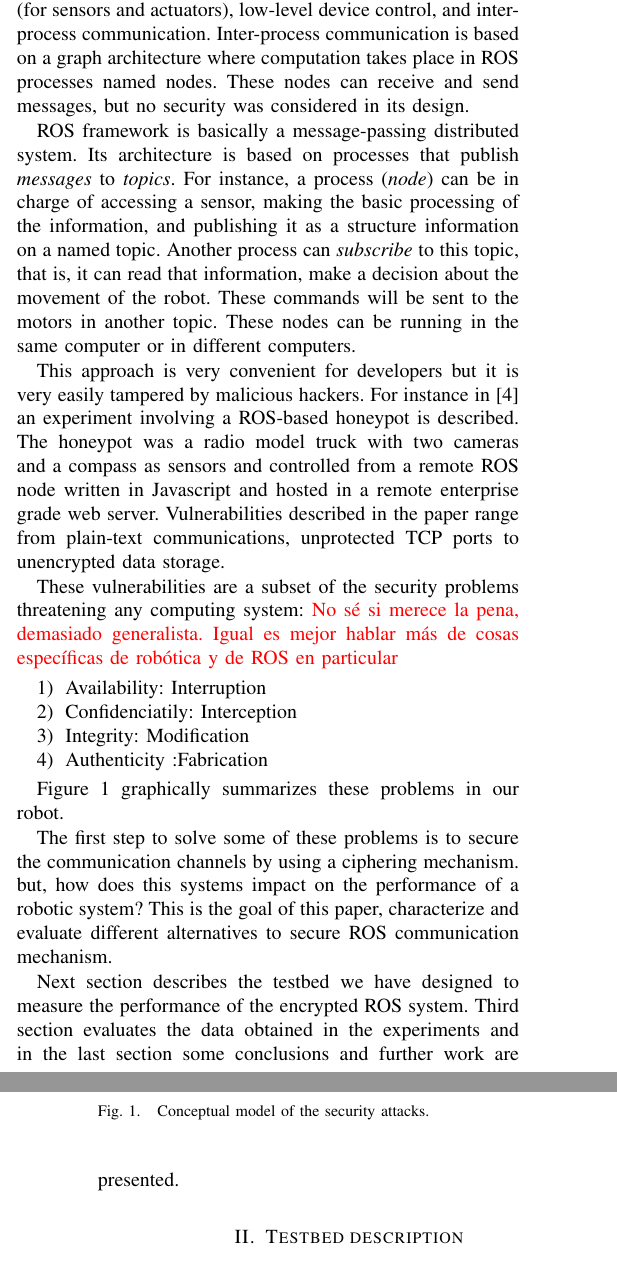
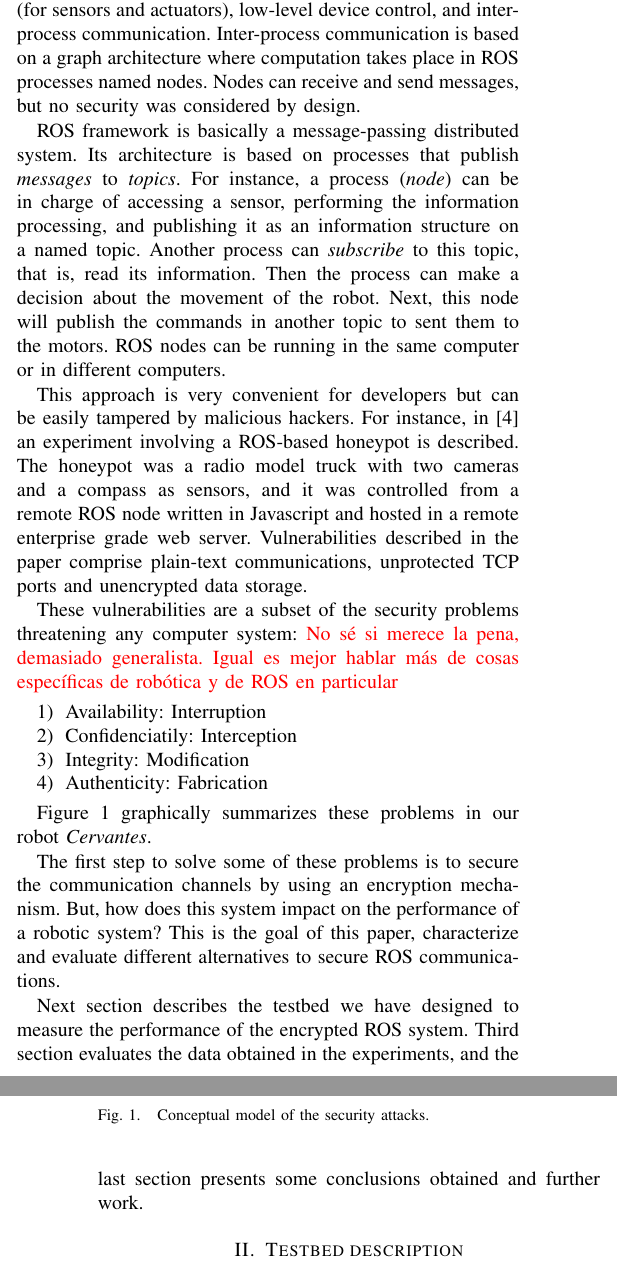
Before and after one commit to jfkfrank/teleoperation_paper, a LaTeX document (conferences/WAF_2016/Seguridad/waf2016.tex): two parts of the columns of pages 1 and 2 of 5, joined at a grey line, cut so that both start at the same text. Compiled offline with pdfLaTeX.

Commit message:
Adapted some sentences

```diff
--- a/conferences/WAF_2016/Seguridad/waf2016.tex
+++ b/conferences/WAF_2016/Seguridad/waf2016.tex
@@ -2,16 +2,15 @@
 
 \usepackage{color}
 \usepackage{flushend}
+\usepackage{fancyvrb}
+\usepackage[pdftex]{graphicx}
 
-\usepackage{fancyvrb}
-
-
-\usepackage[pdftex]{graphicx}
 % declare the path(s) where your graphic files are
 \graphicspath{{figures/}}
 % and their extensions so you won't have to specify these with
 % every instance of \includegraphics
 \DeclareGraphicsExtensions{.pdf,.jpeg,.png}
+
 
 \begin{document}
 
@@ -54,20 +52,20 @@ Our research group is developing assistant robot~\cite{Martin2014} for the elder
 
-ROS provides specific libraries for robotics as well as classical operating system services such as hardware abstraction (for sensors and actuators), low-level device control, and inter-process communication. Inter-process communication is based on a graph architecture where computation takes place in ROS processes named nodes. These nodes can receive and send messages, but no security was considered in its design.
+ROS provides specific libraries for robotics as well as classical operating system services such as hardware abstraction (for sensors and actuators), low-level device control, and inter-process communication. Inter-process communication is based on a graph architecture where computation takes place in ROS processes named nodes. Nodes can receive and send messages, but no security was considered by design.
 
-ROS framework is basically a message-passing distributed system. Its architecture is based on processes that publish {\em messages} to {\em topics}. For instance, a process ({\em node}) can be in charge of accessing a sensor, making the basic processing of the information, and publishing it as a structure information on a named topic. Another process can {\em subscribe} to this topic, that is, it can read that information, make a decision about the movement of the robot. These commands will be sent to the motors in another topic. These nodes can be running in the same computer or in different computers.
+ROS framework is basically a message-passing distributed system. Its architecture is based on processes that publish {\em messages} to {\em topics}. For instance, a process ({\em node}) can be in charge of accessing a sensor, performing the information processing, and publishing it as an information structure on a named topic. Another process can {\em subscribe} to this topic, that is, read its information. Then the process can make a decision about the movement of the robot. Next, this node will publish the commands in another topic to sent them to the motors. ROS nodes can be running in the same computer or in different computers.
 
-This approach is very convenient for developers but it is very easily tampered by malicious hackers. For instance in \cite{McClean2013} an experiment involving a ROS-based honeypot is described. The honeypot was a radio model truck with two cameras and a compass as sensors and controlled from a remote ROS node written in Javascript and hosted in a remote enterprise grade web server. Vulnerabilities described in the paper range from plain-text communications, unprotected TCP ports to unencrypted data storage.
+This approach is very convenient for developers but can be easily tampered by malicious hackers. For instance, in \cite{McClean2013} an experiment involving a ROS-based honeypot is described. The honeypot was a radio model truck with two cameras and a compass as sensors, and it was controlled from a remote ROS node written in Javascript and hosted in a remote enterprise grade web server. Vulnerabilities described in the paper comprise plain-text communications, unprotected TCP ports and unencrypted data storage.
 
-These vulnerabilities are a subset of the security problems threatening any computing system:
+These vulnerabilities are a subset of the security problems threatening any computer system:
 {\textcolor{red}{No s\'e si merece la pena, demasiado generalista. Igual es mejor hablar más de cosas específicas de robótica y de ROS en particular}}
 \begin{enumerate}
  \item Availability: Interruption
  \item Confidenciatily: Interception
  \item Integrity: Modification
- \item Authenticity :Fabrication
+ \item Authenticity: Fabrication
 \end{enumerate}
 
-Figure \ref{fig:Conceptualmodel} graphically summarizes these problems in our robot.
+Figure \ref{fig:Conceptualmodel} graphically summarizes these problems in our robot \textit{Cervantes}.
 
 \begin{figure}[ht]
     \centering
@@ -76,9 +74,9 @@ Figure \ref{fig:Conceptualmodel} graphically summarizes these problems in our ro
   \label{fig:Conceptualmodel}
 \end{figure}
 
-The first step to solve some of these problems is to secure the communication channels by using a ciphering mechanism. but, how does this systems impact on the performance of a robotic system? This is the goal of this paper, characterize and evaluate different alternatives to secure ROS communication mechanism.
+The first step to solve some of these problems is to secure the communication channels by using an encryption mechanism. But, how does this system impact on the performance of a robotic system? This is the goal of this paper, characterize and evaluate different alternatives to secure ROS communications.
 
-Next section describes the testbed we have designed to measure the performance of the encrypted ROS system. Third section evaluates the data obtained in the experiments and in the last section some conclusions and further work are presented.
+Next section describes the testbed we have designed to measure the performance of the encrypted ROS system. Third section evaluates the data obtained in the experiments, and the last section presents some conclusions obtained and further work.
 
 
 
```
Also changed, not shown: conferences/WAF_2016/Seguridad/waf2016.tex (22 more changed lines).
